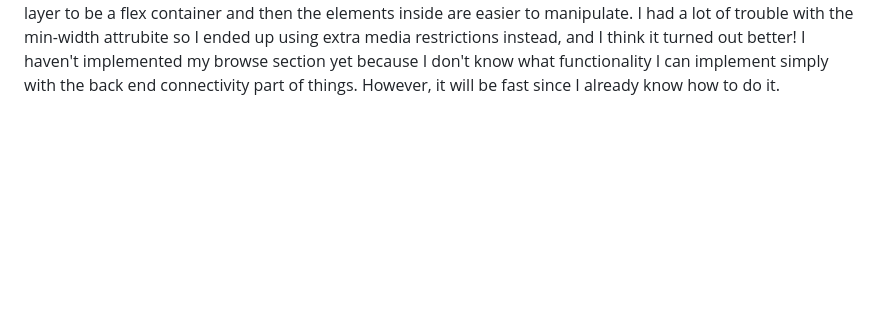
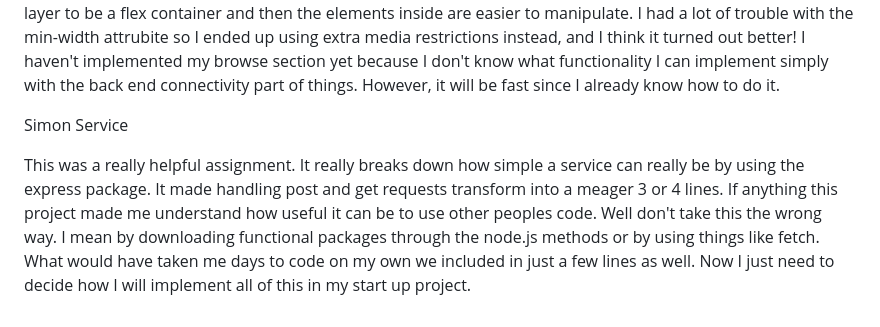
Before and after one commit to tyson314/CS-260-Startup-Project, a Markdown page: README.md, the part around the change. Rendered like a GitHub page; blank space fills up the shorter version.

```diff
--- a/README.md
+++ b/README.md
@@ -71,3 +71,13 @@ I think it turned out better! I haven't implemented my browse section yet
 because I don't know what functionality I can implement simply with the back
 end connectivity part of things. However, it will be fast since I already know
 how to do it.
+
+Simon Service
+
+This was a really helpful assignment. It really breaks down how simple a service can
+really be by using the express package. It made handling post and get requests
+transform into a meager 3 or 4 lines. If anything this project made me understand how
+useful it can be to use other peoples code. Well don't take this the wrong way. I mean
+by downloading functional packages through the node.js methods or by using things like
+fetch. What would have taken me days to code on my own we included in just a few lines as
+well. Now I just need to decide how I will implement all of this in my start up project.
```
